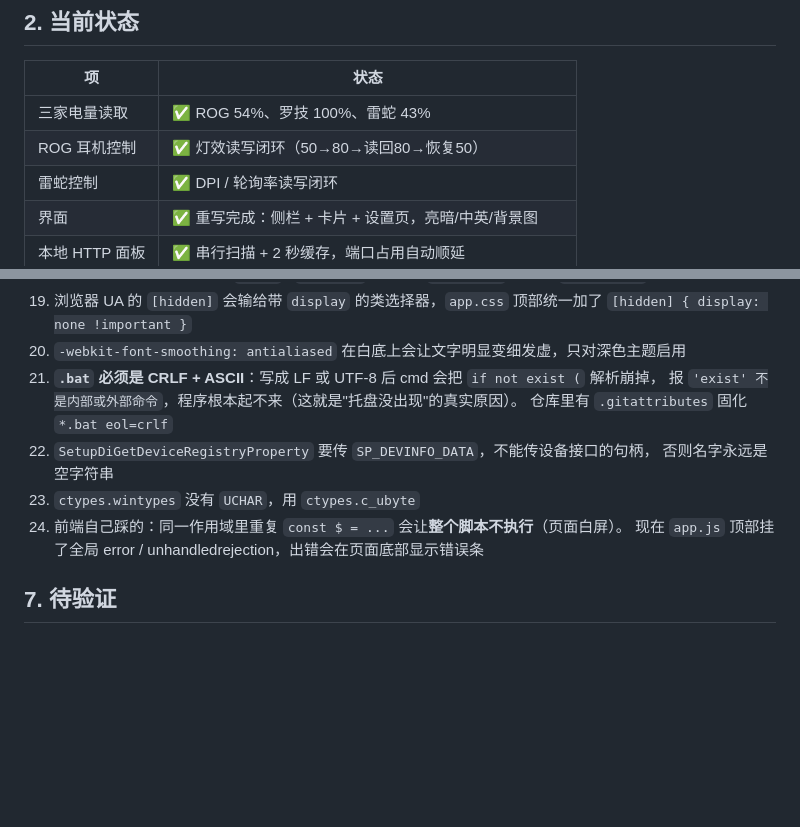
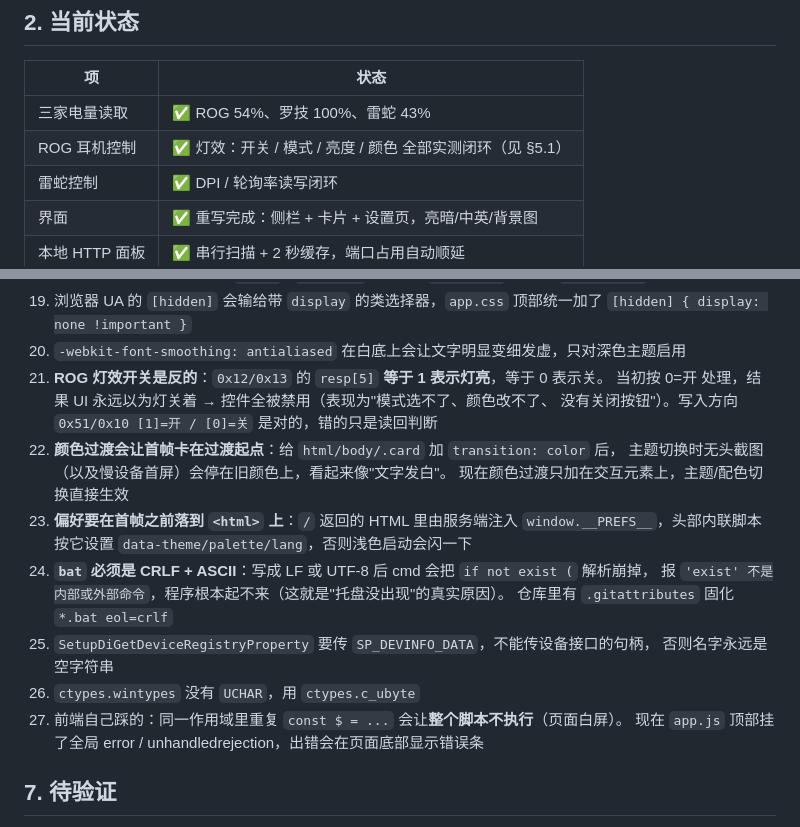
Before and after one commit to laziji1201/HIDCircus, a Markdown page: HANDOVER.md, 2 parts joined by grey strips. Rendered like a GitHub page; blank space fills up the shorter version.

```diff
--- a/HANDOVER.md
+++ b/HANDOVER.md
@@ -19,7 +19,7 @@
 | 项 | 状态 |
 |---|---|
 | 三家电量读取 | ✅ ROG 54%、罗技 100%、雷蛇 43% |
-| ROG 耳机控制 | ✅ 灯效读写闭环（50→80→读回80→恢复50） |
+| ROG 耳机控制 | ✅ 灯效：开关 / 模式 / 亮度 / 颜色 全部实测闭环（见 §5.1） |
 | 雷蛇控制 | ✅ DPI / 轮询率读写闭环 |
 | 界面 | ✅ 重写完成：侧栏 + 卡片 + 设置页，亮暗/中英/背景图 |
 | 本地 HTTP 面板 | ✅ 串行扫描 + 2 秒缓存，端口占用自动顺延 |
@@ -203,13 +203,21 @@ buf[89]     校验
 19. 浏览器 UA 的 `[hidden]` 会输给带 `display` 的类选择器，`app.css` 顶部统一加了
     `[hidden] { display: none !important }`
 20. `-webkit-font-smoothing: antialiased` 在白底上会让文字明显变细发虚，只对深色主题启用
-21. **`.bat` 必须是 CRLF + ASCII**：写成 LF 或 UTF-8 后 cmd 会把 `if not exist (` 解析崩掉，
+21. **ROG 灯效开关是反的**：`0x12/0x13` 的 `resp[5]` **等于 1 表示灯亮**，等于 0 表示关。
+    当初按 0=开 处理，结果 UI 永远以为灯关着 → 控件全被禁用（表现为"模式选不了、颜色改不了、
+    没有关闭按钮"）。写入方向 `0x51/0x10 [1]=开 / [0]=关` 是对的，错的只是读回判断
+22. **颜色过渡会让首帧卡在过渡起点**：给 `html/body/.card` 加 `transition: color` 后，
+    主题切换时无头截图（以及慢设备首屏）会停在旧颜色上，看起来像"文字发白"。
+    现在颜色过渡只加在交互元素上，主题/配色切换直接生效
+23. **偏好要在首帧之前落到 `<html>` 上**：`/` 返回的 HTML 里由服务端注入
+    `window.__PREFS__`，头部内联脚本按它设置 `data-theme/palette/lang`，否则浅色启动会闪一下
+24. **`bat` 必须是 CRLF + ASCII**：写成 LF 或 UTF-8 后 cmd 会把 `if not exist (` 解析崩掉，
     报 `'exist' 不是内部或外部命令`，程序根本起不来（这就是"托盘没出现"的真实原因）。
     仓库里有 `.gitattributes` 固化 `*.bat eol=crlf`
-22. `SetupDiGetDeviceRegistryProperty` 要传 `SP_DEVINFO_DATA`，不能传设备接口的句柄，
+25. `SetupDiGetDeviceRegistryProperty` 要传 `SP_DEVINFO_DATA`，不能传设备接口的句柄，
     否则名字永远是空字符串
-23. `ctypes.wintypes` 没有 `UCHAR`，用 `ctypes.c_ubyte`
-24. 前端自己踩的：同一作用域里重复 `const $ = ...` 会让**整个脚本不执行**（页面白屏）。
+26. `ctypes.wintypes` 没有 `UCHAR`，用 `ctypes.c_ubyte`
+27. 前端自己踩的：同一作用域里重复 `const $ = ...` 会让**整个脚本不执行**（页面白屏）。
     现在 `app.js` 顶部挂了全局 error / unhandledrejection，出错会在页面底部显示错误条
 
 ## 7. 待验证
```
Also changed, not shown: README.md (+3 -1 lines), docs/screenshots/devices-dark.png, docs/screenshots/devices-light.png, docs/screenshots/palette-neon.png (added), docs/screenshots/palette-sakura.png (added), docs/screenshots/palette-silver.png (added), docs/screenshots/settings-dark.png, 6 other files.
